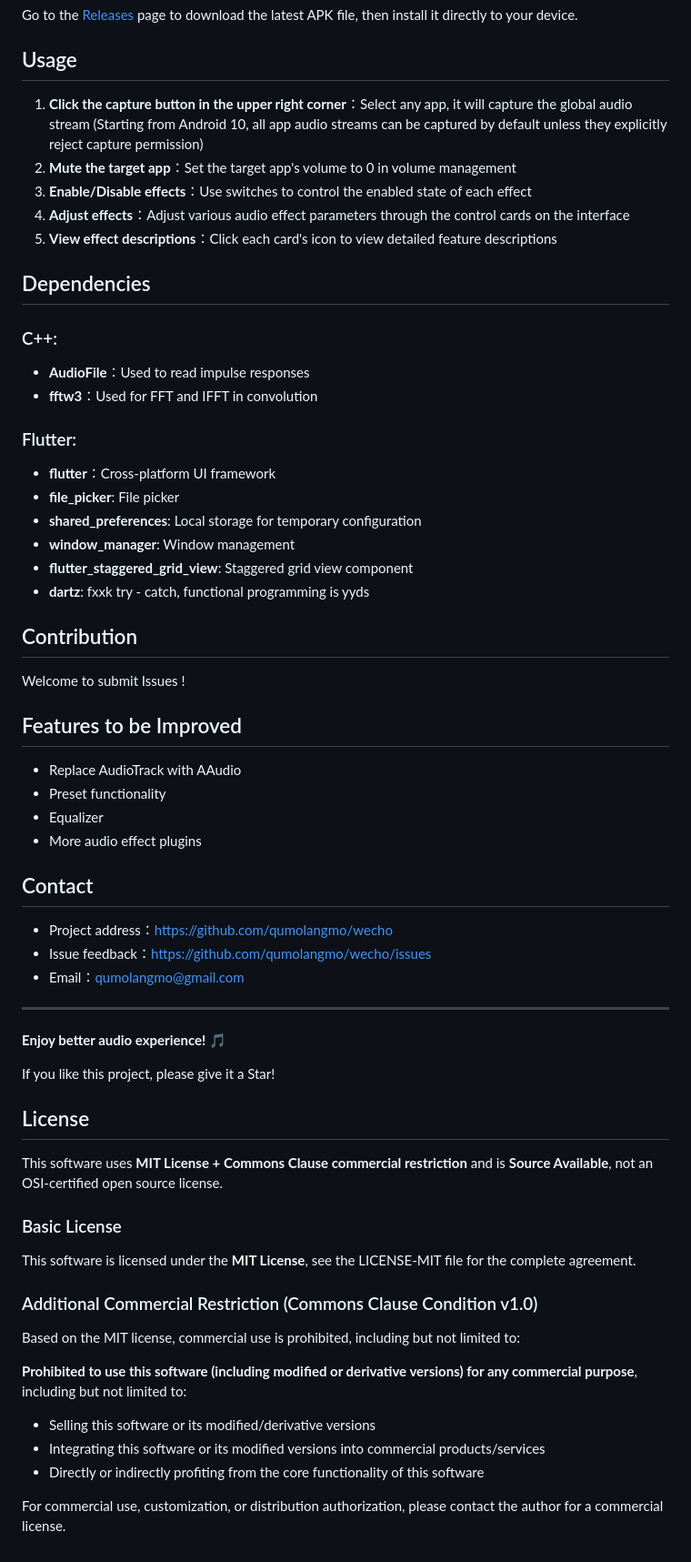
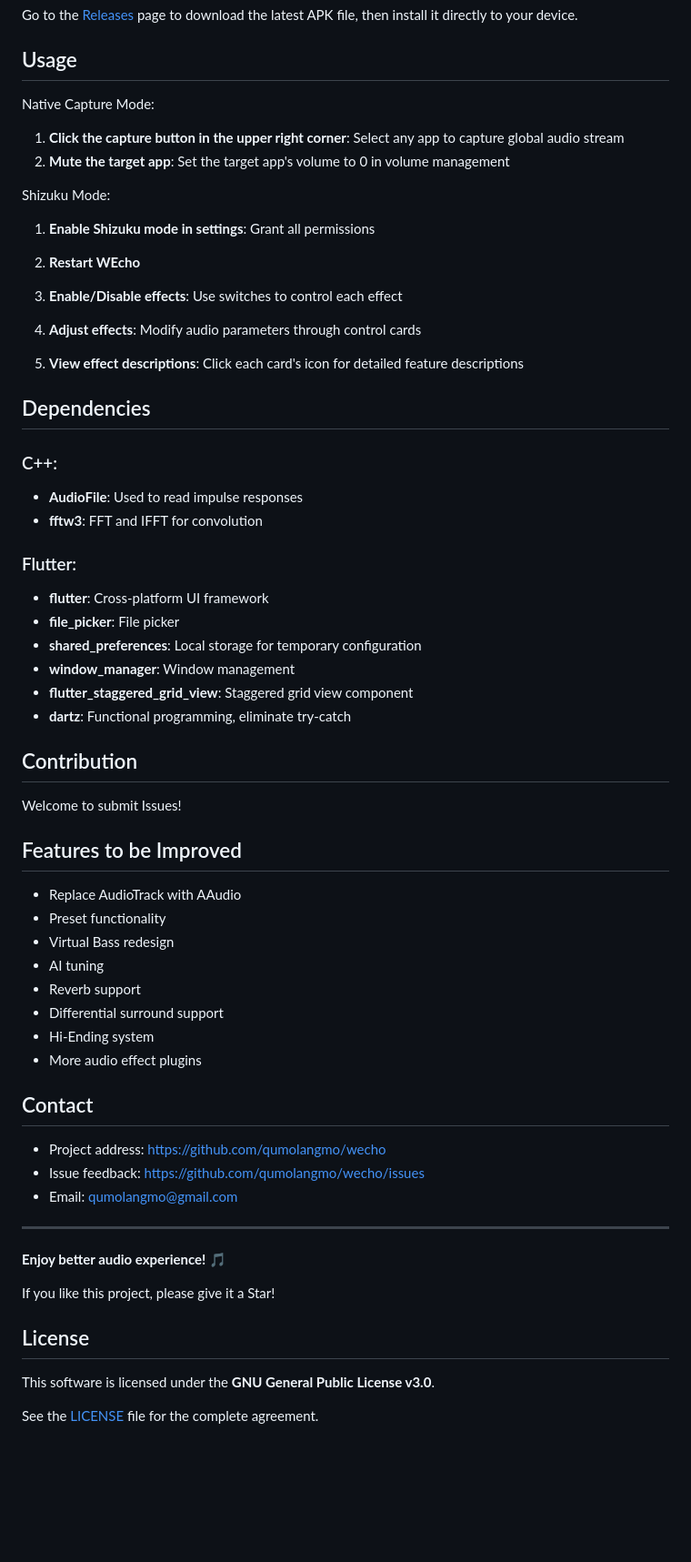
Before and after one commit to qumolangmo/wecho, a Markdown page: README.md, the part around one of its changes. Shown at 91% size. Drawn GitHub-style; blank space fills up the shorter version.

```diff
--- a/README.md
+++ b/README.md
@@ -64,44 +77,54 @@ Go to the [Releases](https://github.com/qumolangmo/wecho/releases) page to downl
 
 ## Usage
 
-1. **Click the capture button in the upper right corner**：Select any app, it will capture the global audio stream (Starting from Android 10, all app audio streams can be captured by default unless they explicitly reject capture permission)
-2. **Mute the target app**：Set the target app's volume to 0 in volume management
-3. **Enable/Disable effects**：Use switches to control the enabled state of each effect
-4. **Adjust effects**：Adjust various audio effect parameters through the control cards on the interface
-5. **View effect descriptions**：Click each card's icon to view detailed feature descriptions
+Native Capture Mode:
+1. **Click the capture button in the upper right corner**: Select any app to capture global audio stream
+2. **Mute the target app**: Set the target app's volume to 0 in volume management
+
+Shizuku Mode:
+1. **Enable Shizuku mode in settings**: Grant all permissions
+2. **Restart WEcho**
+
+3. **Enable/Disable effects**: Use switches to control each effect
+4. **Adjust effects**: Modify audio parameters through control cards
+5. **View effect descriptions**: Click each card's icon for detailed feature descriptions
 
 ## Dependencies
 
 ### C++:
 
-- **AudioFile**：Used to read impulse responses
-- **fftw3**：Used for FFT and IFFT in convolution
+- **AudioFile**: Used to read impulse responses
+- **fftw3**: FFT and IFFT for convolution
 
 ### Flutter:
 
-- **flutter**：Cross-platform UI framework
-- **file\_picker**: File picker
-- **shared\_preferences**: Local storage for temporary configuration
-- **window\_manager**: Window management
-- **flutter\_staggered\_grid_view**: Staggered grid view component
-- **dartz**: fxxk try - catch, functional programming is yyds
+- **flutter**: Cross-platform UI framework
+- **file_picker**: File picker
+- **shared_preferences**: Local storage for temporary configuration
+- **window_manager**: Window management
+- **flutter_staggered_grid_view**: Staggered grid view component
+- **dartz**: Functional programming, eliminate try-catch
 
 ## Contribution
 
-Welcome to submit Issues !
+Welcome to submit Issues!
 
 ## Features to be Improved
 
 - Replace AudioTrack with AAudio
 - Preset functionality
-- Equalizer
+- Virtual Bass redesign
+- AI tuning
+- Reverb support
+- Differential surround support
+- Hi-Ending system
 - More audio effect plugins
 
 ## Contact
 
-- Project address：<https://github.com/qumolangmo/wecho>
-- Issue feedback：<https://github.com/qumolangmo/wecho/issues>
-- Email：<qumolangmo@gmail.com>
+- Project address: <https://github.com/qumolangmo/wecho>
+- Issue feedback: <https://github.com/qumolangmo/wecho/issues>
+- Email: <qumolangmo@gmail.com>
 
 ***
 
@@ -111,20 +134,6 @@ If you like this project, please give it a Star!
 
 ## License
 
-This software uses **MIT License + Commons Clause commercial restriction** and is **Source Available**, not an OSI-certified open source license.
+This software is licensed under the **GNU General Public License v3.0**.
 
-### Basic License
-
-This software is licensed under the **MIT License**, see the LICENSE-MIT file for the complete agreement.
-
-### Additional Commercial Restriction (Commons Clause Condition v1.0)
-
-Based on the MIT license, commercial use is prohibited, including but not limited to:
-
-**Prohibited to use this software (including modified or derivative versions) for any commercial purpose**, including but not limited to:
-
-- Selling this software or its modified/derivative versions
-- Integrating this software or its modified versions into commercial products/services
-- Directly or indirectly profiting from the core functionality of this software
-
-For commercial use, customization, or distribution authorization, please contact the author for a commercial license.
+See the [LICENSE](LICENSE) file for the complete agreement.
```
Also changed, not shown: other parts of README.md (+28 -15 lines), README_zh_CN.md (+52 -43 lines).
